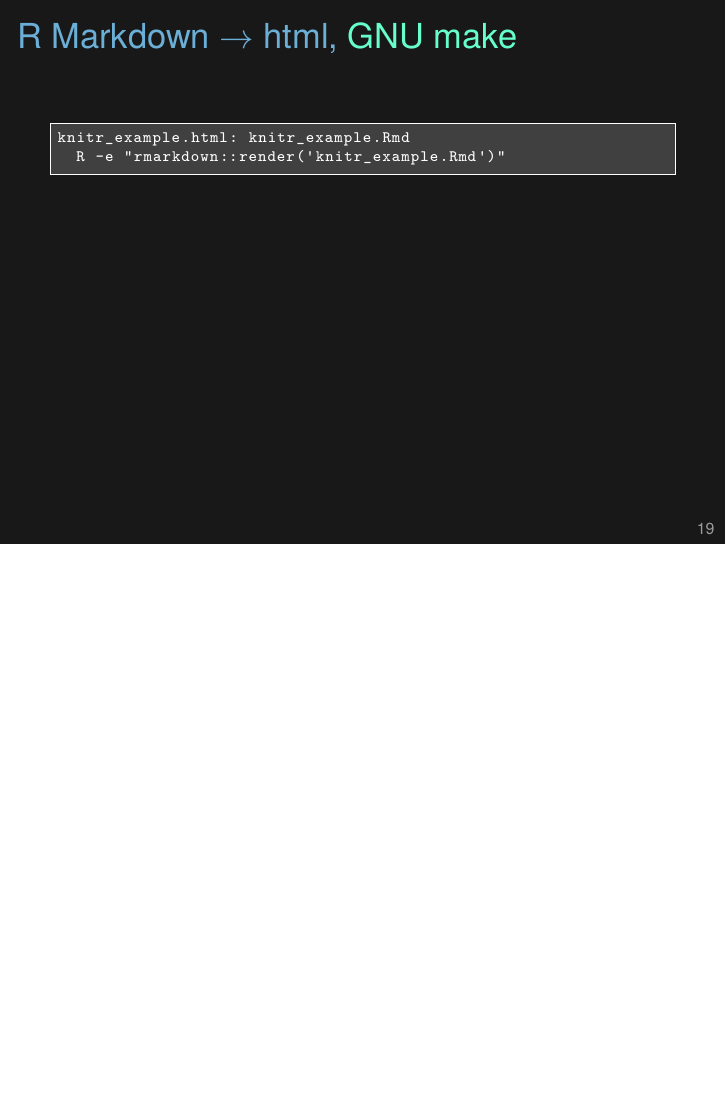
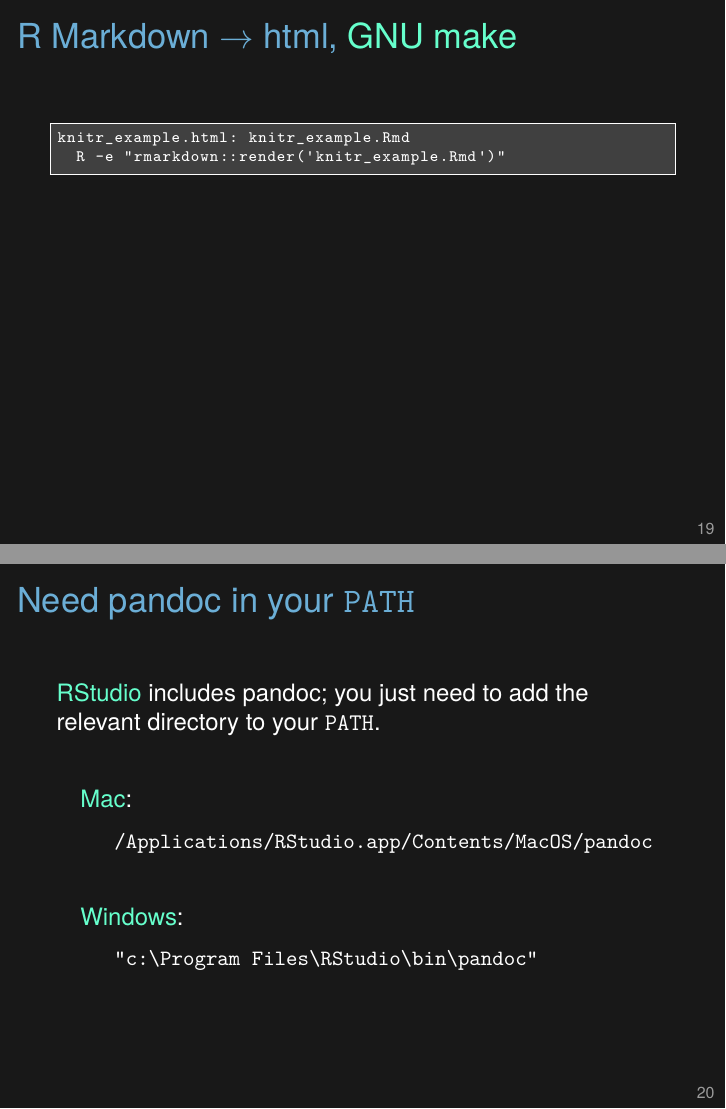
Before and after one commit to kbroman/Tools4RR, LaTeX slides (03_KnitrMarkdown/03_knitr_Rmd.tex): page 19 of 23 before the commit and pages 19 and 20 of 24 after it, the two joined at a grey line, the shorter picture padded with empty space. Compiled offline with XeLaTeX.

Commit message:
Lec 3: add slide about getting pandoc in your PATH

```diff
--- a/03_KnitrMarkdown/03_knitr_Rmd.tex
+++ b/03_KnitrMarkdown/03_knitr_Rmd.tex
@@ -693,6 +693,44 @@
 \end{frame}
 
 
+\begin{frame}{Need pandoc in your {\tt PATH}}
+
+\vspace{24pt}
+
+\href{http://www.rstudio.com}{RStudio} includes pandoc; you just need
+to add the relevant directory to your {\tt PATH}.
+
+\vspace{24pt}
+
+\hspace{3mm} {\hilit Mac}:
+
+\vspace{6pt}
+
+\hspace{9mm} {\ttsm /Applications/RStudio.app/Contents/MacOS/pandoc}
+
+\vspace{24pt}
+
+\hspace{3mm} {\hilit Windows}:
+
+\vspace{6pt}
+
+\hspace{9mm} {\ttsm "c:{\textbackslash}Program Files{\textbackslash}RStudio{\textbackslash}bin{\textbackslash}pandoc"}
+
+\note{To use the rmarkdown package from the command line, you need
+  access to pandoc. But if you've installed RStudio (and I {\hilit
+  highly recommend} that you do), you don't need to do a separate
+  install, as pandoc is included with RStudio.
+
+  You just need to add the relevant directory (listed above) to your
+  {\tt PATH}, for example in your {\tt {\textasciitilde}/.bash\_profile} file.
+
+  At the command line, type {\tt type pandoc} or
+  {\tt pandoc --version} to check that it's available.
+
+}
+\end{frame}
+
+
 
 \begin{frame}{Reproducible knitr documents}
 
```
